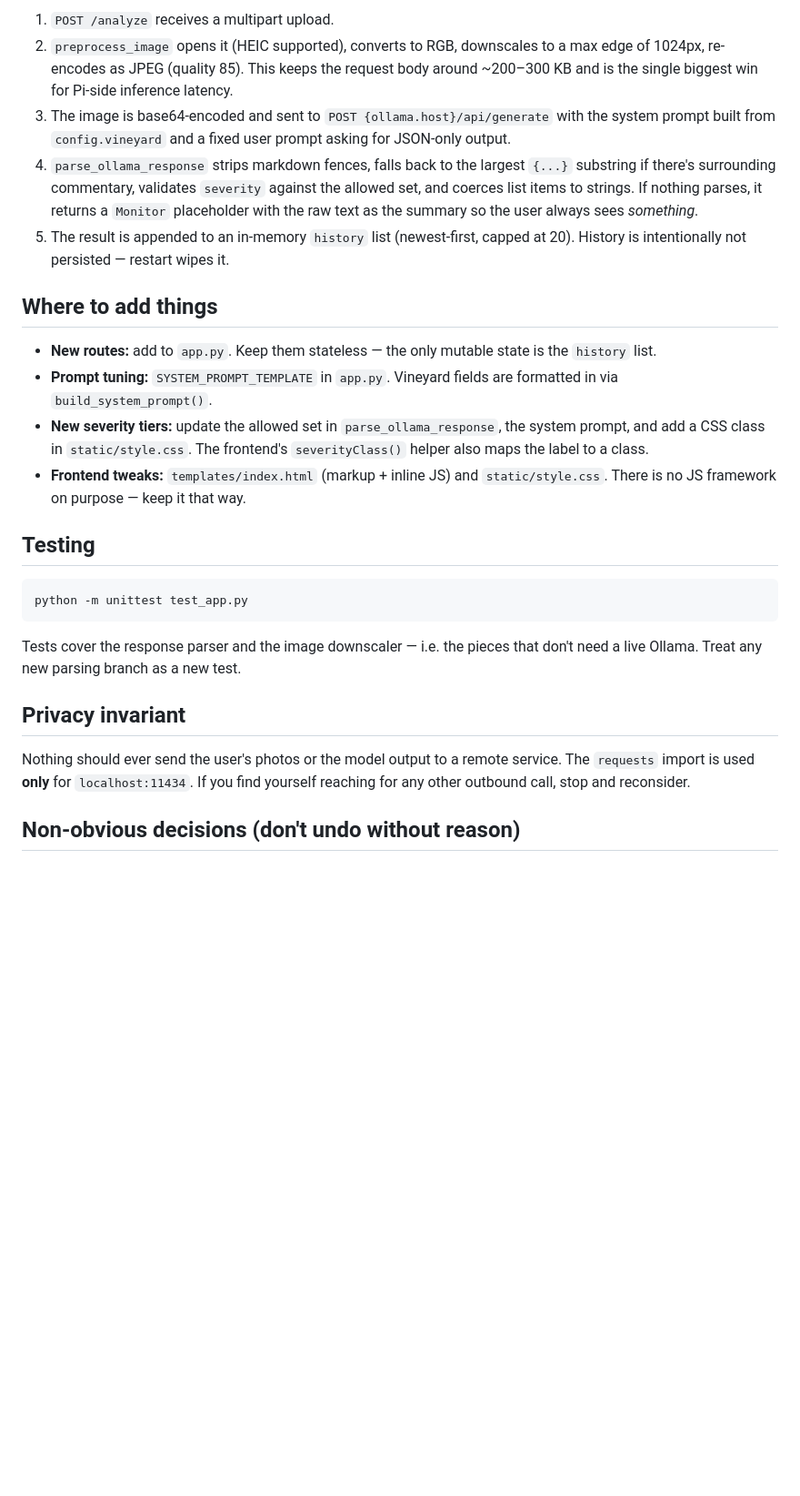
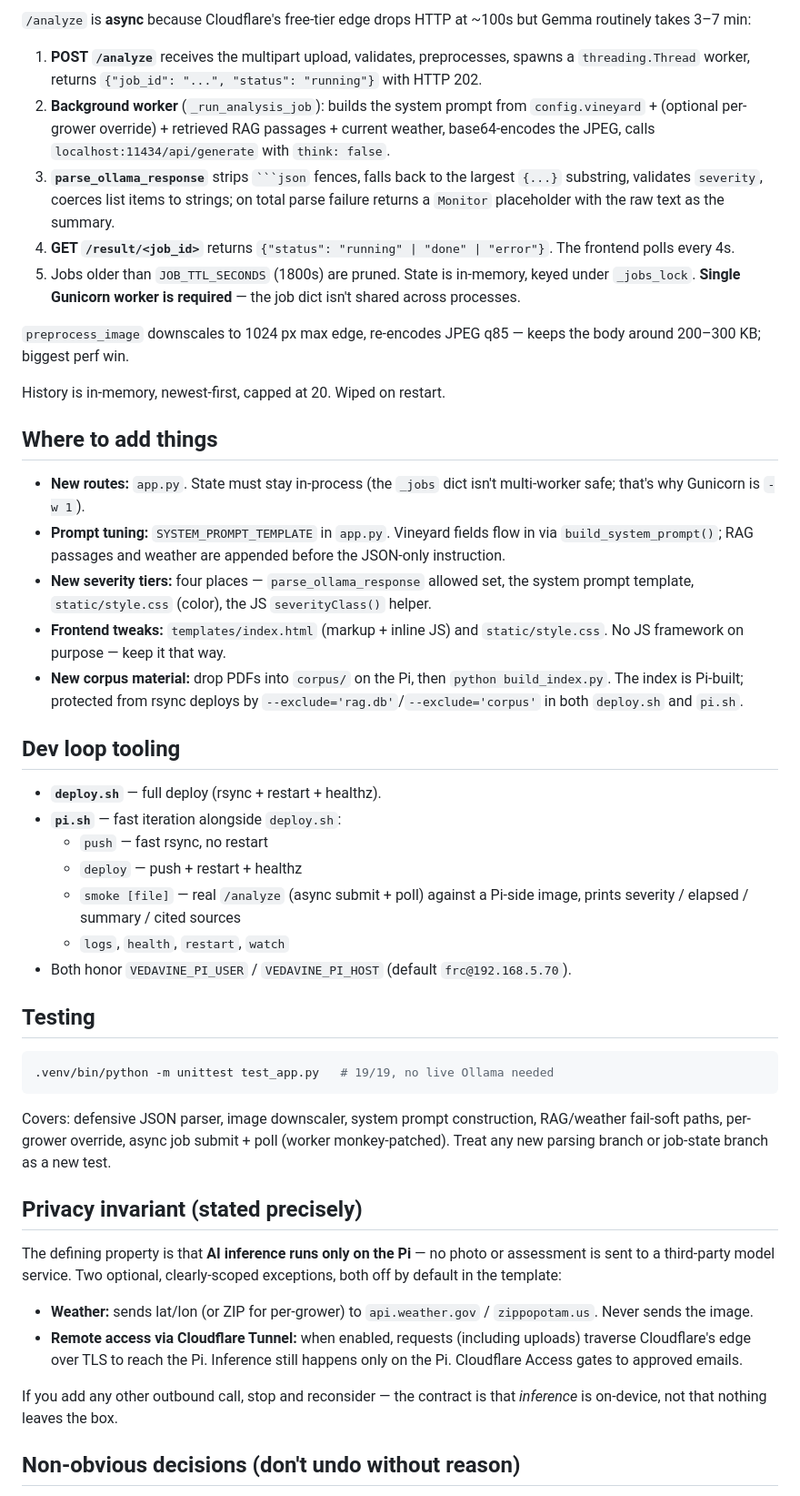
Before and after one commit to paispa/vedavine, a Markdown page: CLAUDE.md, the part around one of its changes. Shown at 91% size. Drawn GitHub-style; blank space fills up the shorter version.

````diff
--- a/CLAUDE.md
+++ b/CLAUDE.md
@@ -71,46 +78,83 @@ contract intact if you refactor config loading.
 
-1. `POST /analyze` receives a multipart upload.
-2. `preprocess_image` opens it (HEIC supported), converts to RGB, downscales
-   to a max edge of 1024px, re-encodes as JPEG (quality 85). This keeps the
-   request body around ~200–300 KB and is the single biggest win for Pi-side
-   inference latency.
-3. The image is base64-encoded and sent to `POST {ollama.host}/api/generate`
-   with the system prompt built from `config.vineyard` and a fixed user
-   prompt asking for JSON-only output.
-4. `parse_ollama_response` strips markdown fences, falls back to the largest
-   `{...}` substring if there's surrounding commentary, validates `severity`
-   against the allowed set, and coerces list items to strings. If nothing
-   parses, it returns a `Monitor` placeholder with the raw text as the
-   summary so the user always sees *something*.
-5. The result is appended to an in-memory `history` list (newest-first,
-   capped at 20). History is intentionally not persisted — restart wipes it.
+`/analyze` is **async** because Cloudflare's free-tier edge drops HTTP at
+~100s but Gemma routinely takes 3–7 min:
+
+1. **POST `/analyze`** receives the multipart upload, validates, preprocesses,
+   spawns a `threading.Thread` worker, returns
+   `{"job_id": "...", "status": "running"}` with HTTP 202.
+2. **Background worker** (`_run_analysis_job`): builds the system prompt
+   from `config.vineyard` + (optional per-grower override) + retrieved RAG
+   passages + current weather, base64-encodes the JPEG, calls
+   `localhost:11434/api/generate` with `think: false`.
+3. **`parse_ollama_response`** strips ` ```json ` fences, falls back to the
+   largest `{...}` substring, validates `severity`, coerces list items to
+   strings; on total parse failure returns a `Monitor` placeholder with the
+   raw text as the summary.
+4. **GET `/result/<job_id>`** returns `{"status": "running" | "done" |
+   "error"}`. The frontend polls every 4s.
+5. Jobs older than `JOB_TTL_SECONDS` (1800s) are pruned. State is in-memory,
+   keyed under `_jobs_lock`. **Single Gunicorn worker is required** — the
+   job dict isn't shared across processes.
+
+`preprocess_image` downscales to 1024 px max edge, re-encodes JPEG q85 —
+keeps the body around 200–300 KB; biggest perf win.
+
+History is in-memory, newest-first, capped at 20. Wiped on restart.
 
 ## Where to add things
 
-- **New routes:** add to `app.py`. Keep them stateless — the only mutable
-  state is the `history` list.
+- **New routes:** `app.py`. State must stay in-process (the `_jobs` dict
+  isn't multi-worker safe; that's why Gunicorn is `-w 1`).
 - **Prompt tuning:** `SYSTEM_PROMPT_TEMPLATE` in `app.py`. Vineyard fields
-  are formatted in via `build_system_prompt()`.
-- **New severity tiers:** update the allowed set in `parse_ollama_response`,
-  the system prompt, and add a CSS class in `static/style.css`. The
-  frontend's `severityClass()` helper also maps the label to a class.
+  flow in via `build_system_prompt()`; RAG passages and weather are appended
+  before the JSON-only instruction.
+- **New severity tiers:** four places — `parse_ollama_response` allowed set,
+  the system prompt template, `static/style.css` (color), the JS
+  `severityClass()` helper.
 - **Frontend tweaks:** `templates/index.html` (markup + inline JS) and
-  `static/style.css`. There is no JS framework on purpose — keep it that way.
+  `static/style.css`. No JS framework on purpose — keep it that way.
+- **New corpus material:** drop PDFs into `corpus/` on the Pi, then
+  `python build_index.py`. The index is Pi-built; protected from rsync
+  deploys by `--exclude='rag.db'`/`--exclude='corpus'` in both `deploy.sh`
+  and `pi.sh`.
+
+## Dev loop tooling
+
+- **`deploy.sh`** — full deploy (rsync + restart + healthz).
+- **`pi.sh`** — fast iteration alongside `deploy.sh`:
+  - `push` — fast rsync, no restart
+  - `deploy` — push + restart + healthz
+  - `smoke [file]` — real `/analyze` (async submit + poll) against a Pi-side
+    image, prints severity / elapsed / summary / cited sources
+  - `logs`, `health`, `restart`, `watch`
+- Both honor `VEDAVINE_PI_USER` / `VEDAVINE_PI_HOST` (default
+  `frc@192.168.5.70`).
 
 ## Testing
 
 ```bash
-python -m unittest test_app.py
+.venv/bin/python -m unittest test_app.py   # 19/19, no live Ollama needed
 ```
 
-Tests cover the response parser and the image downscaler — i.e. the pieces
-that don't need a live Ollama. Treat any new parsing branch as a new test.
+Covers: defensive JSON parser, image downscaler, system prompt construction,
+RAG/weather fail-soft paths, per-grower override, async job submit + poll
+(worker monkey-patched). Treat any new parsing branch or job-state branch
+as a new test.
 
-## Privacy invariant
+## Privacy invariant (stated precisely)
 
-Nothing should ever send the user's photos or the model output to a remote
-service. The `requests` import is used **only** for `localhost:11434`. If
-you find yourself reaching for any other outbound call, stop and reconsider.
+The defining property is that **AI inference runs only on the Pi** — no
+photo or assessment is sent to a third-party model service. Two optional,
+clearly-scoped exceptions, both off by default in the template:
+
+- **Weather:** sends lat/lon (or ZIP for per-grower) to `api.weather.gov` /
+  `zippopotam.us`. Never sends the image.
+- **Remote access via Cloudflare Tunnel:** when enabled, requests (including
+  uploads) traverse Cloudflare's edge over TLS to reach the Pi. Inference
+  still happens only on the Pi. Cloudflare Access gates to approved emails.
+
+If you add any other outbound call, stop and reconsider — the contract is
+that *inference* is on-device, not that nothing leaves the box.
 
 ## Non-obvious decisions (don't undo without reason)
 
````
Also changed, not shown: other parts of CLAUDE.md (+99 -74 lines).
